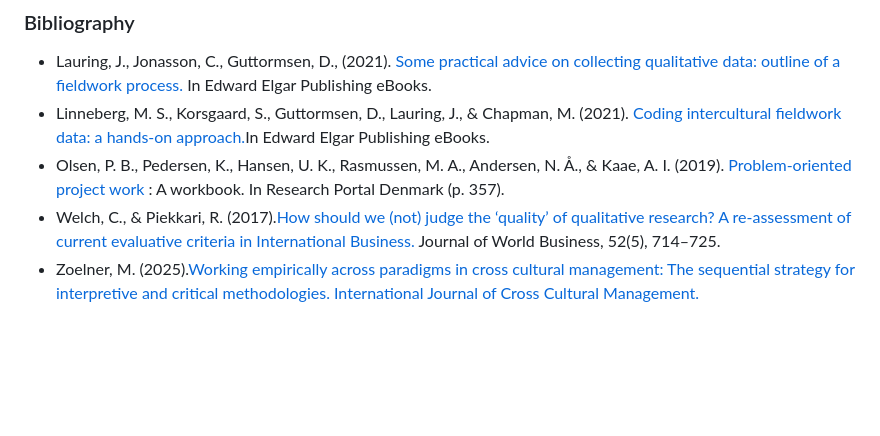
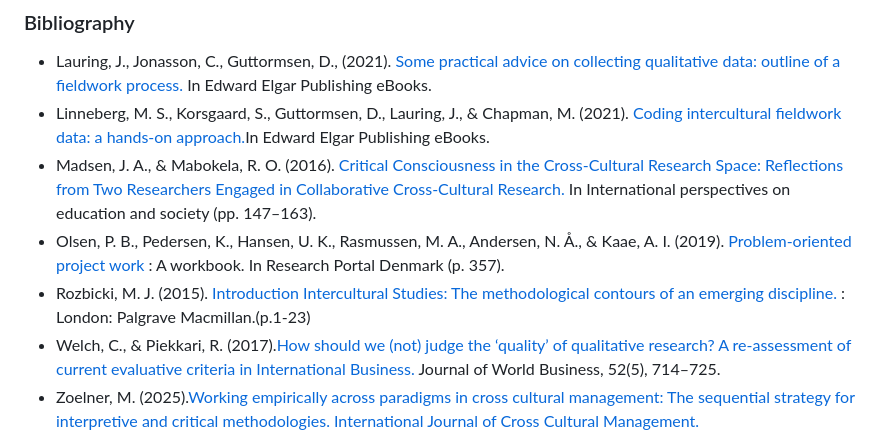
Before and after one commit to Asushi2000/digital_technologies_finalwebpage, a Markdown page: md/assignment1.md, the part around the change. Drawn GitHub-style; blank space fills up the shorter version.

```diff
--- a/md/assignment1.md
+++ b/md/assignment1.md
@@ -58,7 +58,9 @@ This paper has examined the role of digital technologies in the processes of dat
 ### Bibliography
 - Lauring, J., Jonasson, C., Guttormsen, D., (2021). [Some practical advice on collecting qualitative data: outline of a fieldwork process.](https://doi.org/10.4337/9781788970129.00016) In Edward Elgar Publishing eBooks.
 - Linneberg, M. S., Korsgaard, S., Guttormsen, D., Lauring, J., & Chapman, M. (2021). [Coding intercultural fieldwork data: a hands-on approach.](https://doi.org/10.4337/9781788970129.00015)In Edward Elgar Publishing eBooks.
+- Madsen, J. A., & Mabokela, R. O. (2016). [Critical Consciousness in the Cross-Cultural Research Space: Reflections from Two Researchers Engaged in Collaborative Cross-Cultural Research.](https://doi.org/10.1108/s1479-367920160000030012) In International perspectives on education and society (pp. 147–163).
 - Olsen, P. B., Pedersen, K., Hansen, U. K., Rasmussen, M. A., Andersen, N. Å., & Kaae, A. I. (2019). [Problem-oriented project work](https://local.forskningsportal.dk/local/dki-cgi/ws/cris-link?src=ruc&id=ruc-0399f1f8-e2b3-4e12-8efd-23c35cc1172c&ti=Problem-oriented%20project%20work%20%3A%20A%20workbook) : A workbook. In Research Portal Denmark (p. 357).
+- Rozbicki, M. J. (2015). [Introduction Intercultural Studies: The methodological contours of an emerging discipline.](https://brightspace.au.dk/content/enforced/67987-LR10964/Rozbicki.2015.pdf?_&d2lSessionVal=pO0qrMUUYqcbFZL2bBBzwOGi0&_&d2lSessionVal=85eDdqU6MXVuOXdGe0PUH3Fxt) : London: Palgrave Macmillan.(p.1-23)
 - Welch, C., & Piekkari, R. (2017).[How should we (not) judge the ‘quality’ of qualitative research? A re-assessment of current evaluative criteria in International Business.]( https://doi.org/10.1016/j.jwb.2017.05.007) Journal of World Business, 52(5), 714–725.
 - Zoelner, M. (2025).[Working empirically across paradigms in cross cultural management: The sequential strategy for interpretive and critical methodologies. International Journal of Cross Cultural Management.](https://doi.org/10.1177/14705958251319663)
 
```
